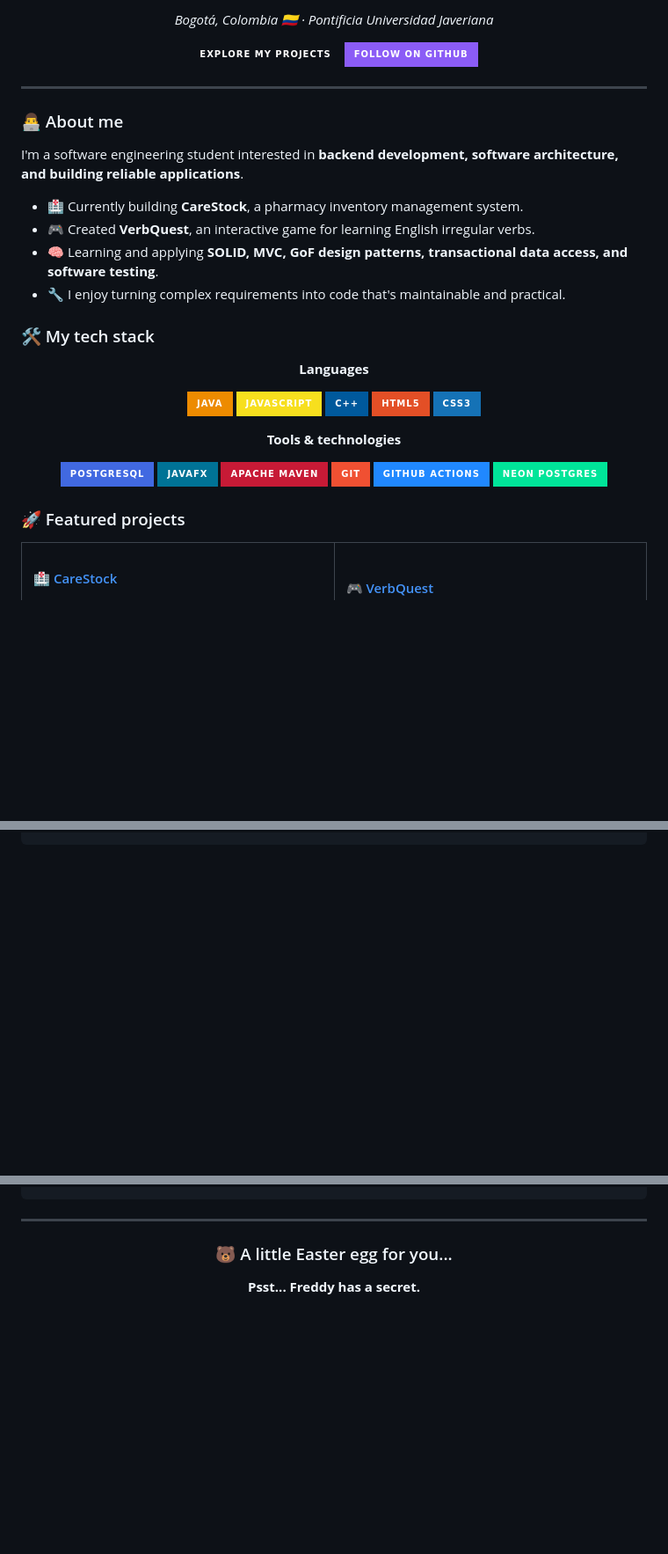
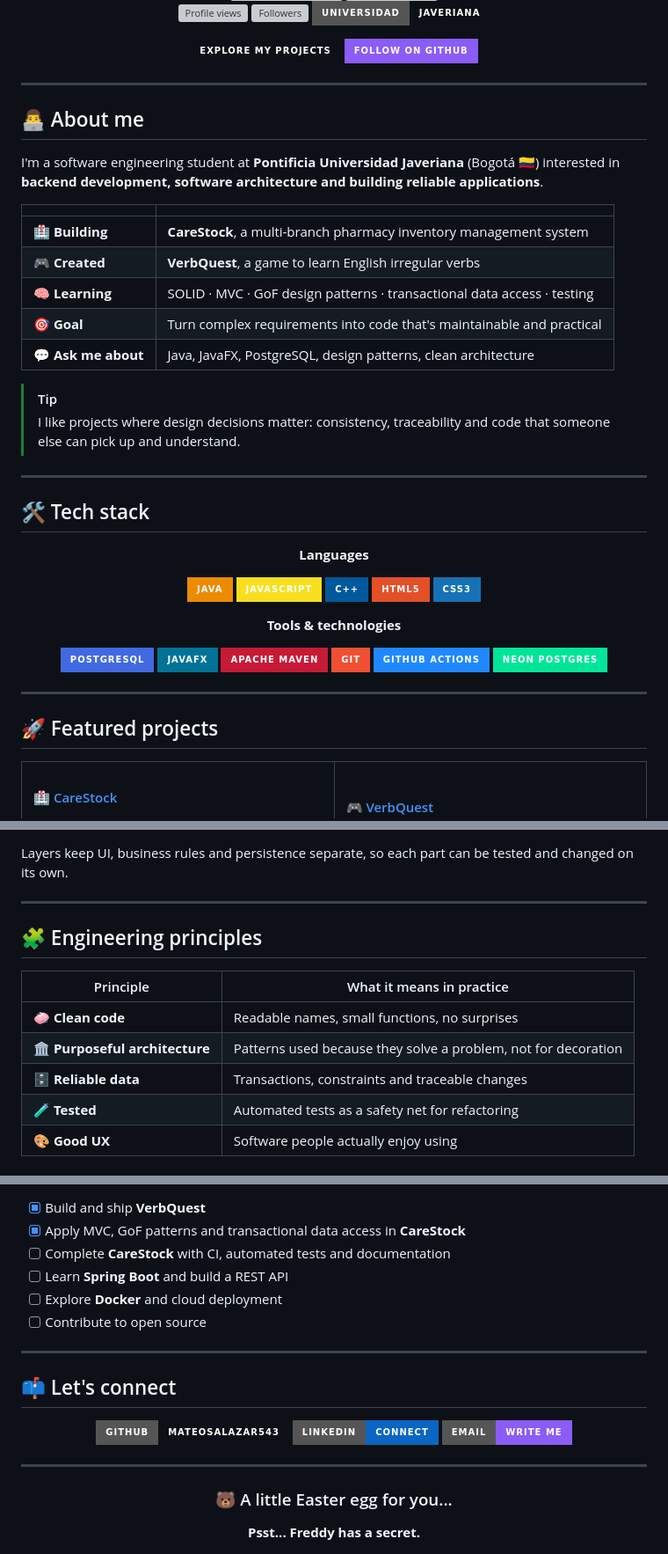
Before and after one commit to Mateosalazar543/Mateosalazar543, a Markdown page: README.md, 3 parts joined by grey strips. Shown at 88% size. GitHub-like rendering; folded sections open; badges without logos; blank space fills up the shorter version; grey boxes are pictures that could not be loaded.

Commit message:
Revise README for improved clarity and presentation
Updated the README to enhance personal branding and project descriptions.

````diff
--- a/README.md
+++ b/README.md
@@ -8,5 +10,9 @@
 
-*Bogotá, Colombia 🇨🇴 · Pontificia Universidad Javeriana*
+<br/>
+
+![Profile views](https://komarev.com/ghpvc/?username=Mateosalazar543&label=Profile%20views&color=8B5CF6&style=for-the-badge)
+![Followers](https://img.shields.io/github/followers/Mateosalazar543?style=for-the-badge&logo=github&color=0D1117&labelColor=0D1117)
+![Repos](https://img.shields.io/badge/Universidad-Javeriana-0D1117?style=for-the-badge)
 
 <a href="https://github.com/Mateosalazar543?tab=repositories"><img src="https://img.shields.io/badge/Explore_my_projects-0D1117?style=for-the-badge&logo=github&logoColor=white" alt="Explore my projects" /></a>
 <a href="https://github.com/Mateosalazar543?tab=followers"><img src="https://img.shields.io/badge/Follow_on_GitHub-8B5CF6?style=for-the-badge&logo=github&logoColor=white" alt="Follow on GitHub" /></a>
@@ -15,16 +21,24 @@
 
 ---
 
-### 👨‍💻 About me
+## 👨‍💻 About me
 
-I'm a software engineering student interested in **backend development, software architecture, and building reliable applications**.
+I'm a software engineering student at **Pontificia Universidad Javeriana** (Bogotá 🇨🇴) interested in **backend development, software architecture and building reliable applications**.
 
-- 🏥 Currently building **CareStock**, a pharmacy inventory management system.
-- 🎮 Created **VerbQuest**, an interactive game for learning English irregular verbs.
-- 🧠 Learning and applying **SOLID, MVC, GoF design patterns, transactional data access, and software testing**.
-- 🔧 I enjoy turning complex requirements into code that's maintainable and practical.
+| | |
+|---|---|
+| 🏥 **Building** | **CareStock**, a multi-branch pharmacy inventory management system |
+| 🎮 **Created** | **VerbQuest**, a game to learn English irregular verbs |
+| 🧠 **Learning** | SOLID · MVC · GoF design patterns · transactional data access · testing |
+| 🎯 **Goal** | Turn complex requirements into code that's maintainable and practical |
+| 💬 **Ask me about** | Java, JavaFX, PostgreSQL, design patterns, clean architecture |
 
-### 🛠️ My tech stack
+> [!TIP]
+> I like projects where design decisions matter: consistency, traceability and code that someone else can pick up and understand.
+
+---
+
+## 🛠️ Tech stack
 
 <div align="center">
 
@@ -47,7 +61,9 @@ I'm a software engineering student interested in **backend development, software
 
 </div>
 
-### 🚀 Featured projects
+---
+
+## 🚀 Featured projects
 
 <table>
 <tr>
@@ -90 +112,18 @@ UX              ██████████  software people enjoy using
 ```
+
+Layers keep UI, business rules and persistence separate, so each part can be tested and changed on its own.
+
+</details>
+
+---
+
+## 🧩 Engineering principles
+
+| Principle | What it means in practice |
+|---|---|
+| 🧼 **Clean code** | Readable names, small functions, no surprises |
+| 🏛️ **Purposeful architecture** | Patterns used because they solve a problem, not for decoration |
+| 🗄️ **Reliable data** | Transactions, constraints and traceable changes |
+| 🧪 **Tested** | Automated tests as a safety net for refactoring |
+| 🎨 **Good UX** | Software people actually enjoy using |
+
@@ -90,0 +161,17 @@ UX              ██████████  software people enjoy using
+- [x] Build and ship **VerbQuest**
+- [x] Apply MVC, GoF patterns and transactional data access in **CareStock**
+- [ ] Complete **CareStock** with CI, automated tests and documentation
+- [ ] Learn **Spring Boot** and build a REST API
+- [ ] Explore **Docker** and cloud deployment
+- [ ] Contribute to open source
+
+---
+
+## 📫 Let's connect
+
+<div align="center">
+
+<a href="https://github.com/Mateosalazar543"><img src="https://img.shields.io/badge/GitHub-Mateosalazar543-0D1117?style=for-the-badge&logo=github&logoColor=white" alt="GitHub" /></a>
+<a href="https://www.linkedin.com/in/TU-USUARIO/"><img src="https://img.shields.io/badge/LinkedIn-Connect-0A66C2?style=for-the-badge&logo=linkedin&logoColor=white" alt="LinkedIn" /></a>
+<a href="mailto:TU-CORREO@ejemplo.com"><img src="https://img.shields.io/badge/Email-Write_me-8B5CF6?style=for-the-badge&logo=gmail&logoColor=white" alt="Email" /></a>
+
````
Also changed, not shown: other parts of README.md (+51 -9 lines).
